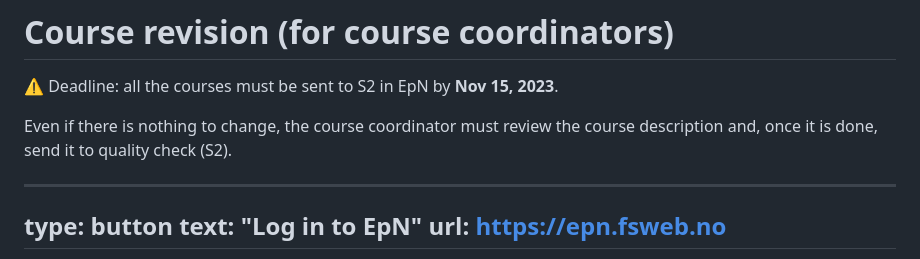
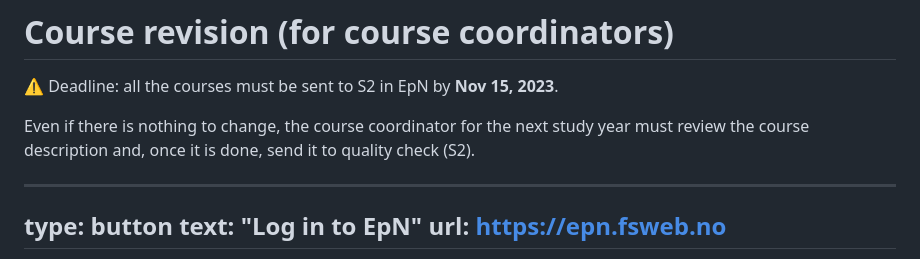
Before and after one commit to falkr/iik-edu, a Markdown page: pages/course-revision.md, the part around the change. Drawn GitHub-style.

Commit message:
precise course coord. for the next year

```diff
--- a/pages/course-revision.md
+++ b/pages/course-revision.md
@@ -3,7 +3,7 @@
 :warning:
 Deadline: all the courses must be sent to S2 in EpN by **Nov 15, 2023**.
 
-Even if there is nothing to change, the course coordinator must review the course description and, once it is done, send it to quality check (S2).
+Even if there is nothing to change, the course coordinator for the next study year must review the course description and, once it is done, send it to quality check (S2).
 
 
 ---
```
